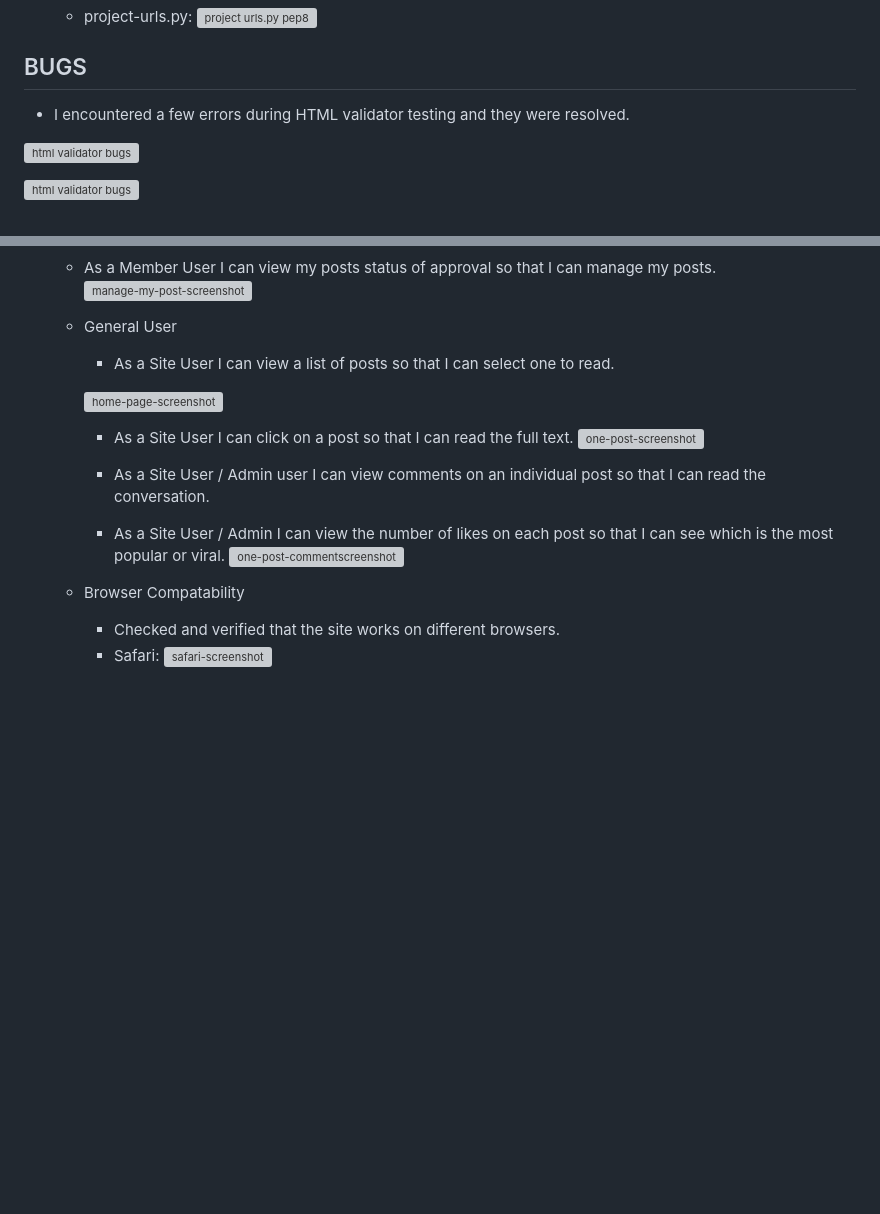
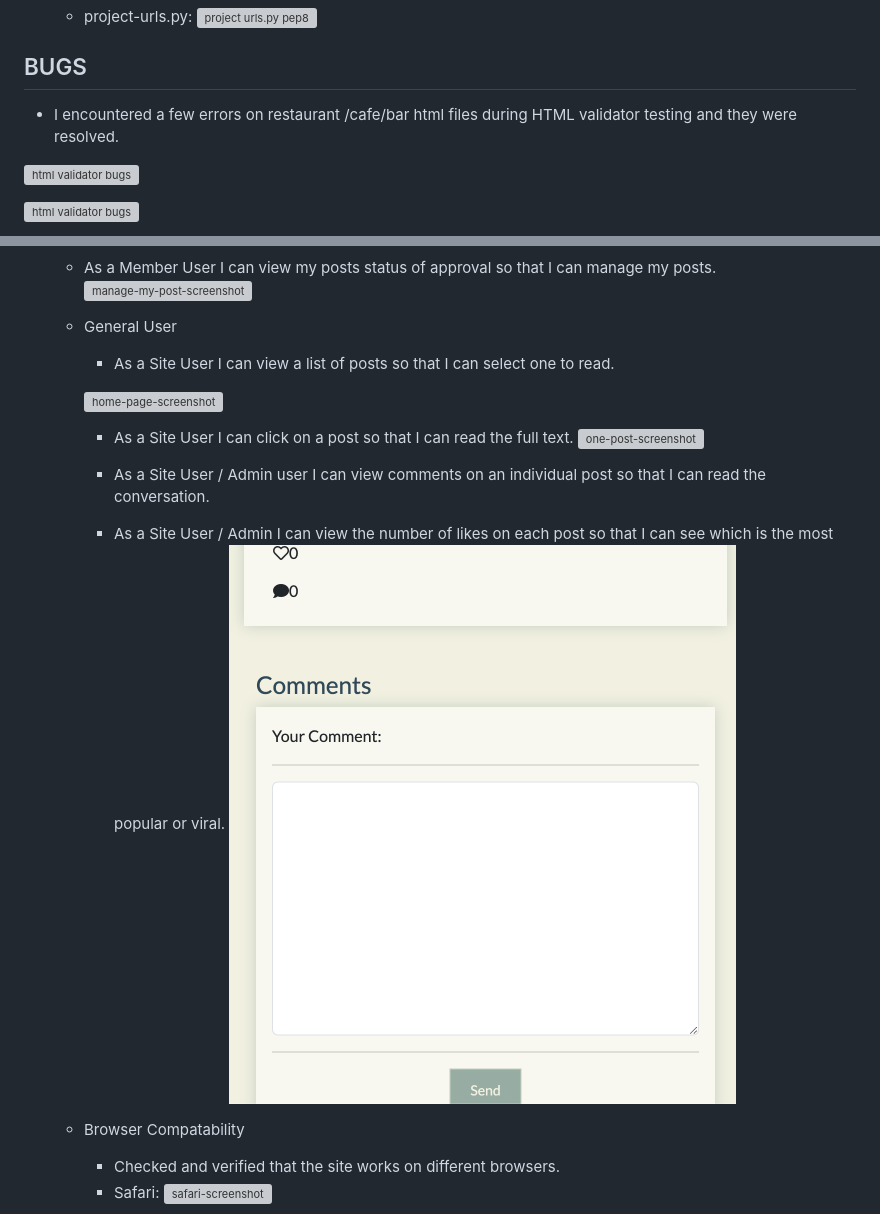
Before and after one commit to mervecoskunn/project-portfolio-4, a Markdown page: README.md, 2 parts joined by grey strips. Drawn GitHub-style; blank space fills up the shorter version; grey boxes are pictures that could not be loaded.

```diff
--- a/README.md
+++ b/README.md
@@ -356,7 +356,7 @@ I have used django TestCase for automated testing views, forms and models files.
     ![project urls.py pep8](documentation/project-urls-py-screecshot.png)
 
 ## BUGS
- - I encountered a few errors during HTML validator testing and they were resolved.
+ - I encountered a few errors on restaurant /cafe/bar html files during HTML validator testing and they were resolved.
 
   ![html validator bugs](documentation/bugs/restaurants-1.png)
 
@@ -401,7 +402,7 @@ I have used django TestCase for automated testing views, forms and models files.
 
     - As a Site User / Admin user I can view comments on an individual post so that I can read the conversation.
     - As a Site User / Admin I can view the number of likes on each post so that I can see which is the most popular or viral.
-    ![one-post-commentscreenshot](ekran_goruntusu_dosya_adi.png)
+    ![one-post-commentscreenshot](documentation/comment-section.png)
 
   - Browser Compatability
     - Checked and verified that the site works on different browsers.
```
Also changed, not shown: other parts of README.md (+8 -7 lines), documentation/admin-page-screenshot.png (added).
